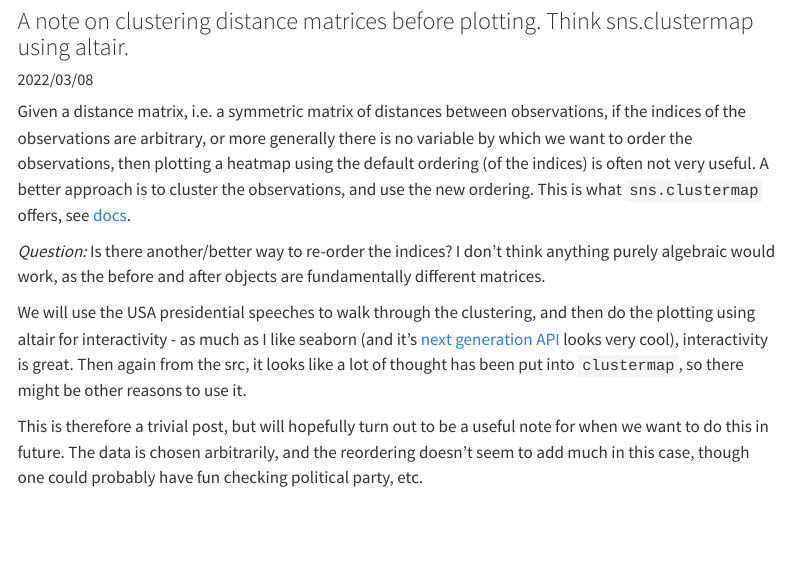
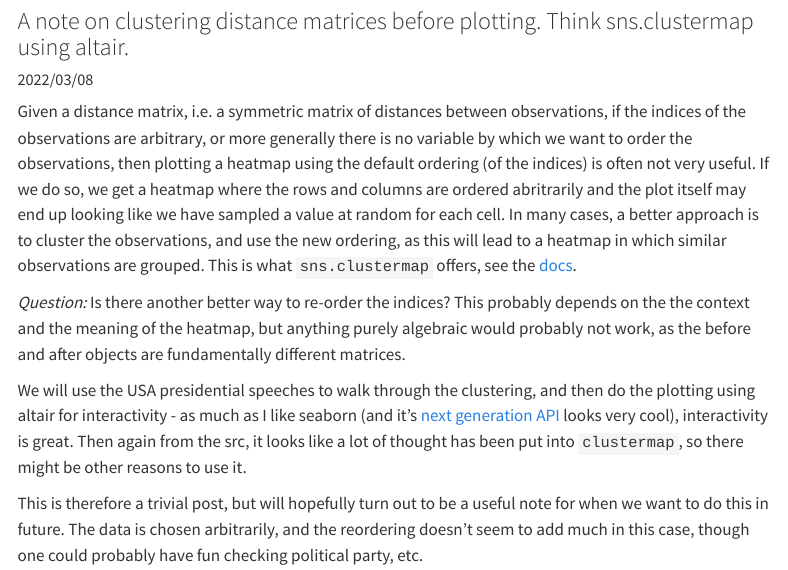
Before and after one commit to ergodicedamame/blog, a Quarto document (posts/heatmaps-clustering/index.qmd): the page in a window 1100 px wide, from 80 px down. Rendered offline with R 4.5, knitr and Pandoc in place of Quarto, with nearby package versions; some code elsewhere in the file could not run offline; menus at the side of the page are left out; long lines of code are wrapped.

Commit message:
fix question

```diff
--- a/posts/heatmaps-clustering/index.qmd
+++ b/posts/heatmaps-clustering/index.qmd
@@ -18,12 +18,13 @@ jupyter:
 ---
 
 Given a distance matrix, i.e. a symmetric matrix of distances between observations, if the indices of the observations are arbitrary, or more generally there is no variable by which we want to order the observations, then plotting a heatmap using the default ordering (of the indices) is often not very useful.
-A better approach is to cluster the observations, and use the new ordering.
-This is what `sns.clustermap` offers, see [docs](https://seaborn.pydata.org/generated/seaborn.clustermap.html).
+If we do so, we get a heatmap where the rows and columns are ordered abritrarily and the plot itself may end up looking like we have sampled a value at random for each cell.
+In many cases, a better approach is to cluster the observations, and use the new ordering, as this will lead to a heatmap in which similar observations are grouped.
+This is what `sns.clustermap` offers, see the [docs](https://seaborn.pydata.org/generated/seaborn.clustermap.html).
 
 ::: {.column-margin}
-_Question:_ Is there another/better way to re-order the indices?
-I don't think anything purely algebraic would work, as the before and after objects are fundamentally different matrices.
+_Question:_ Is there another better way to re-order the indices?
+This probably depends on the the context and the meaning of the heatmap, but anything purely algebraic would probably not work, as the before and after objects are fundamentally different matrices.
 :::
 
 We will use the USA presidential speeches to walk through the clustering, and then do the plotting using altair for interactivity - as much as I like seaborn (and it's [next generation API](https://seaborn.pydata.org/nextgen/) looks very cool), interactivity is great.
```
Also changed, not shown: 1 other file.
